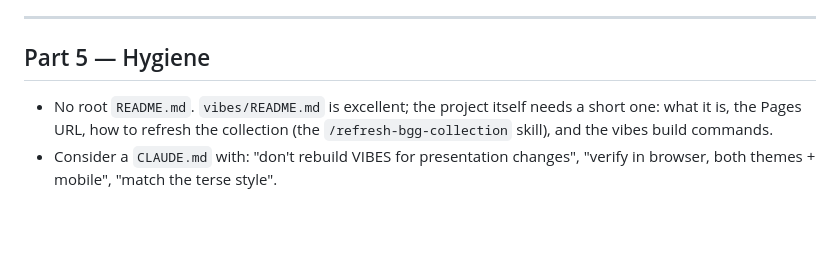
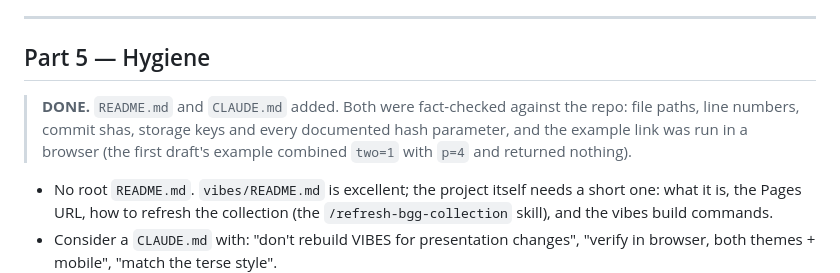
Before and after one commit to logan-bsattler/gamenight, a Markdown page: REVIEW.md, the part around the change. Rendered like a GitHub page; blank space fills up the shorter version.

```diff
--- a/REVIEW.md
+++ b/REVIEW.md
@@ -205,6 +205,11 @@ hairline border. Suggestions, in order of payoff:
 
 ## Part 5 — Hygiene
 
+> **DONE.** `README.md` and `CLAUDE.md` added. Both were fact-checked against
+> the repo: file paths, line numbers, commit shas, storage keys and every
+> documented hash parameter, and the example link was run in a browser (the
+> first draft's example combined `two=1` with `p=4` and returned nothing).
+
 - No root `README.md`. `vibes/README.md` is excellent; the project itself
   needs a short one: what it is, the Pages URL, how to refresh the collection
   (the `/refresh-bgg-collection` skill), and the vibes build commands.
```
Also changed, not shown: CLAUDE.md (added, +67 -0 lines), README.md (added, +134 -0 lines).
